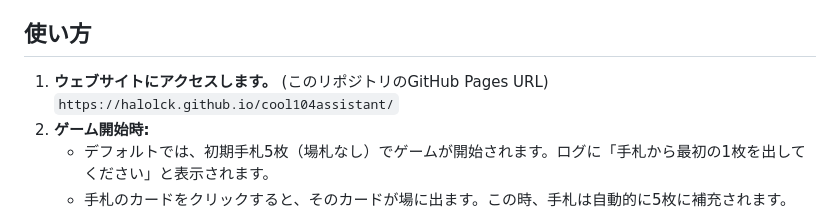
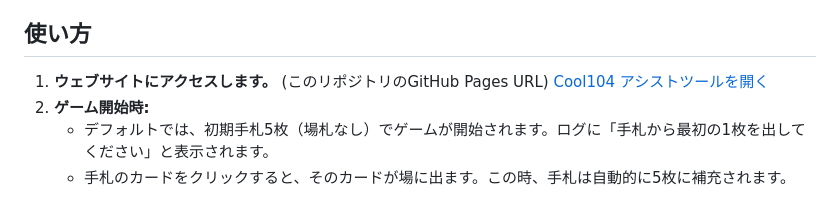
Before and after one commit to halolck/cool104assistant, a Markdown page: README.md, the part around the change. Drawn GitHub-style.

```diff
--- a/README.md
+++ b/README.md
@@ -25,7 +25,7 @@
 ## 使い方
 
 1.  **ウェブサイトにアクセスします。** (このリポジトリのGitHub Pages URL)
-    `https://halolck.github.io/cool104assistant/`
+    [Cool104 アシストツールを開く](https://halolck.github.io/cool104assistant/)
 2.  **ゲーム開始時:**
     * デフォルトでは、初期手札5枚（場札なし）でゲームが開始されます。ログに「手札から最初の1枚を出してください」と表示されます。
     * 手札のカードをクリックすると、そのカードが場に出ます。この時、手札は自動的に5枚に補充されます。
```
